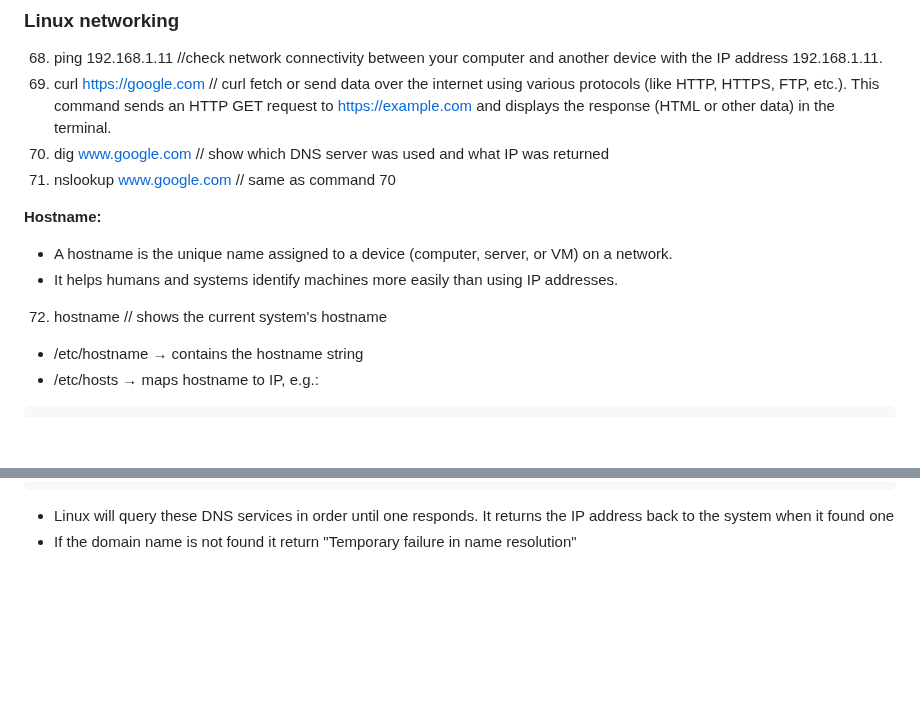
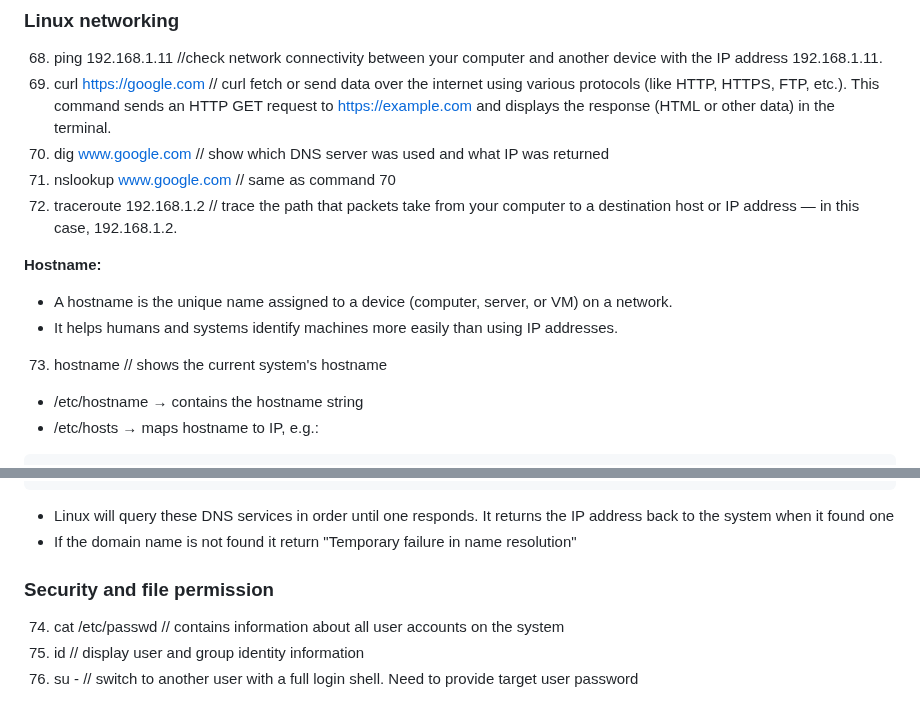
Before and after one commit to Sabnaj-42/2nd-brain, a Markdown page: Linux/README.md, 2 parts joined by grey strips. Rendered like a GitHub page; blank space fills up the shorter version.

Commit message:
security

````diff
--- a/Linux/README.md
+++ b/Linux/README.md
@@ -215,11 +215,12 @@ It has three modes: command mode, insert mode, last line. Command mode is the de
 69. curl https://google.com // curl fetch or send data over the internet using various protocols (like HTTP, HTTPS, FTP, etc.). This command sends an HTTP GET request to https://example.com and displays the response (HTML or other data) in the terminal.
 70. dig www.google.com // show which DNS server was used and what IP was returned
 71. nslookup www.google.com // same as command 70
+72. traceroute 192.168.1.2  // trace the path that packets take from your computer to a destination host or IP address — in this case, 192.168.1.2.
 
 **Hostname:**
 - A hostname is the unique name assigned to a device (computer, server, or VM) on a network.
 - It helps humans and systems identify machines more easily than using IP addresses.
-72. hostname // shows the current system's hostname
+73. hostname // shows the current system's hostname
 
 - /etc/hostname → contains the hostname string
 - /etc/hosts → maps hostname to IP, e.g.:
@@ -247,3 +248,8 @@ nameserver 1.1.1.1
 ```
 - Linux will query these DNS services in order until one responds. It returns the IP address back to the system when it found one
 - If the domain name is not found it return "Temporary failure in name resolution"
+
+### Security and file permission
+74. cat /etc/passwd // contains information about all user accounts on the system
+75. id // display user and group identity information
+76. su - // switch to another user with a full login shell. Need to provide target user password
````
